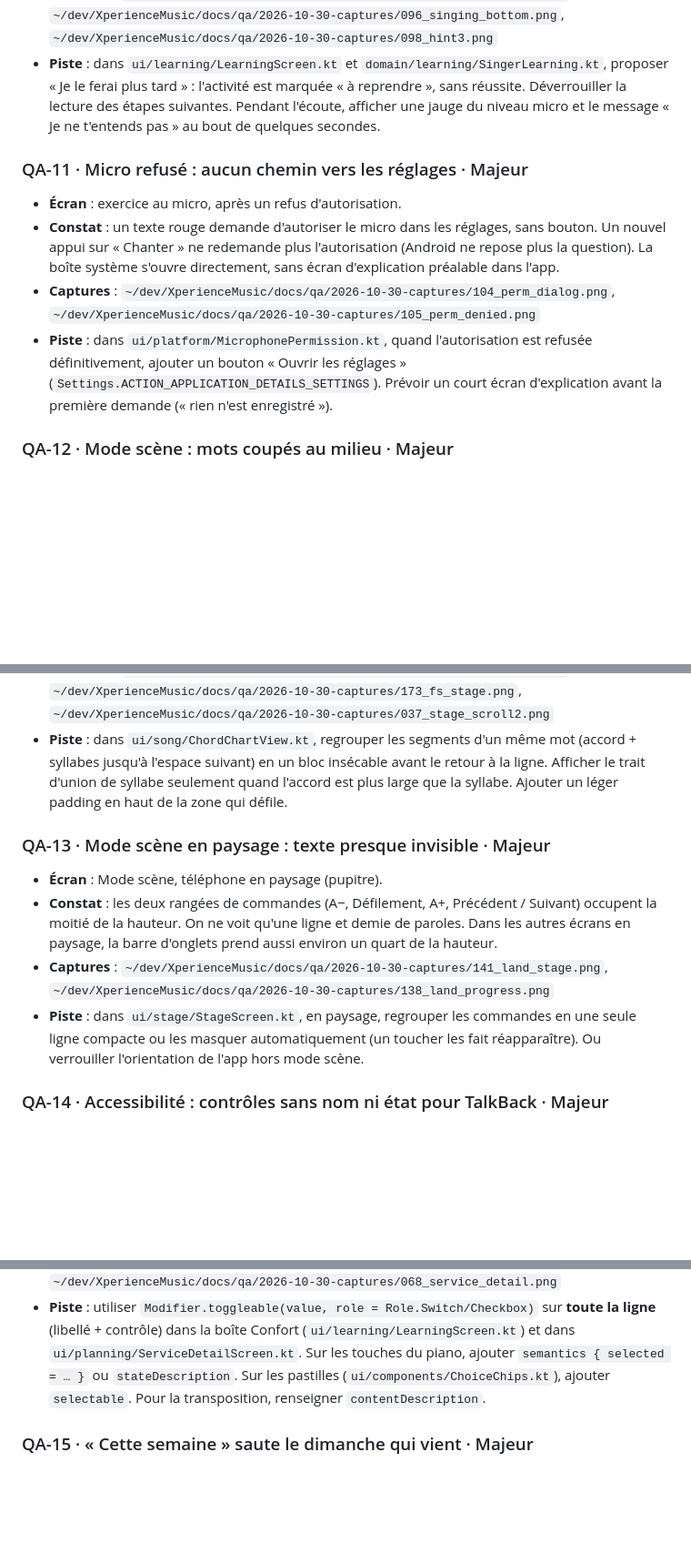
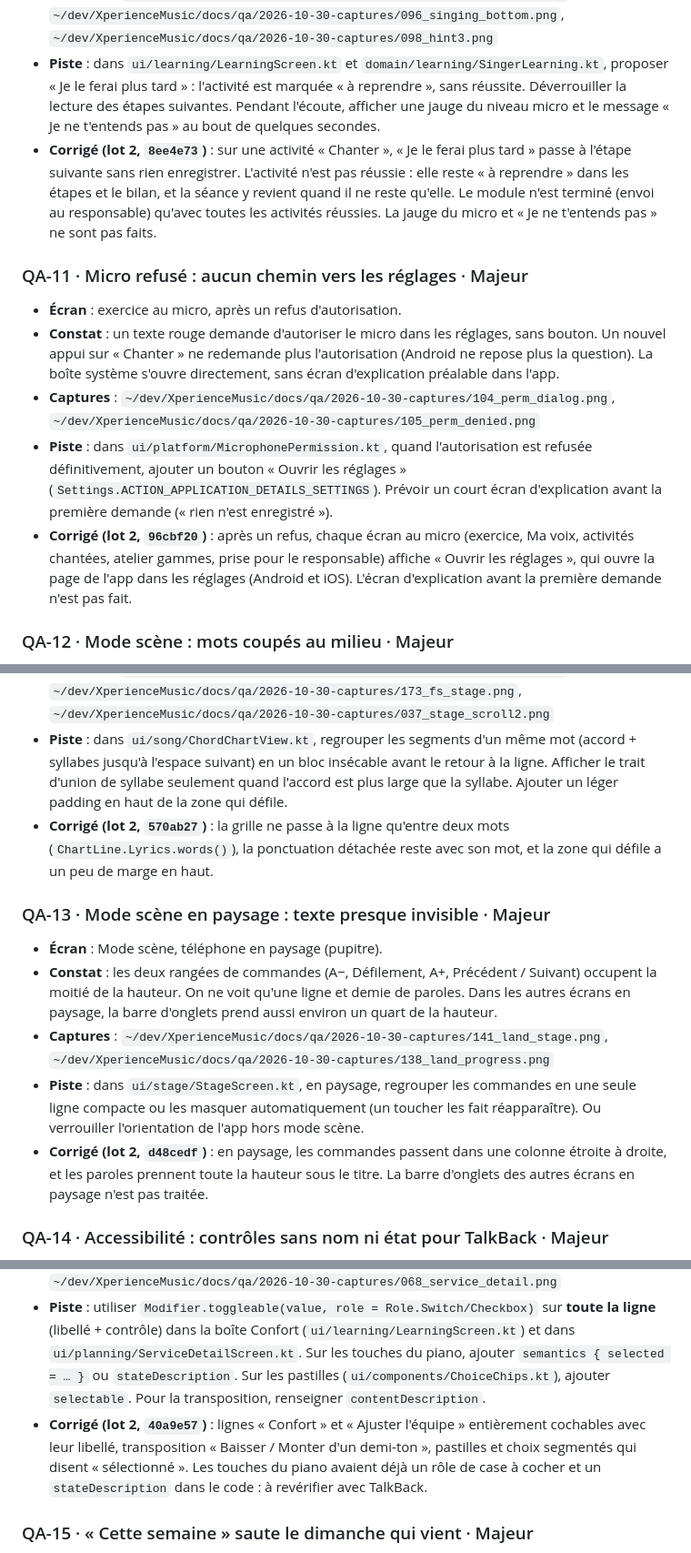
Before and after one commit to YANKAMKEVIN/XperienceMusic, a Markdown page: docs/qa/2026-10-30-qa-s24.md, 3 parts joined by grey strips. Shown at 91% size. Drawn GitHub-style; blank space fills up the shorter version.

```diff
--- a/docs/qa/2026-10-30-qa-s24.md
+++ b/docs/qa/2026-10-30-qa-s24.md
@@ -115,24 +115,28 @@ Gravités : **Bloquant** (empêche d'utiliser l'app), **Majeur** (perte de donn
 - **Constat** : impossible de passer l'activité (« Chante d'abord l'exercice ») et les étapes suivantes sont verrouillées (« à découvrir ensuite »). Elles restent cliquables mais ne font rien. Les aides aboutissent à « Les aides sont affichées » sans solution ni alternative. Sans écouteurs, dans un lieu bruyant ou si la détection échoue, le chantre est bloqué dans tout le module.
 - **Captures** : `~/dev/XperienceMusic/docs/qa/2026-10-30-captures/093_steps.png`, `~/dev/XperienceMusic/docs/qa/2026-10-30-captures/096_singing_bottom.png`, `~/dev/XperienceMusic/docs/qa/2026-10-30-captures/098_hint3.png`
 - **Piste** : dans `ui/learning/LearningScreen.kt` et `domain/learning/SingerLearning.kt`, proposer « Je le ferai plus tard » : l'activité est marquée « à reprendre », sans réussite. Déverrouiller la lecture des étapes suivantes. Pendant l'écoute, afficher une jauge du niveau micro et le message « Je ne t'entends pas » au bout de quelques secondes.
+- **Corrigé (lot 2, `8ee4e73`)** : sur une activité « Chanter », « Je le ferai plus tard » passe à l'étape suivante sans rien enregistrer. L'activité n'est pas réussie : elle reste « à reprendre » dans les étapes et le bilan, et la séance y revient quand il ne reste qu'elle. Le module n'est terminé (envoi au responsable) qu'avec toutes les activités réussies. La jauge du micro et « Je ne t'entends pas » ne sont pas faits.
 
 ### QA-11 · Micro refusé : aucun chemin vers les réglages · Majeur
 - **Écran** : exercice au micro, après un refus d'autorisation.
 - **Constat** : un texte rouge demande d'autoriser le micro dans les réglages, sans bouton. Un nouvel appui sur « Chanter » ne redemande plus l'autorisation (Android ne repose plus la question). La boîte système s'ouvre directement, sans écran d'explication préalable dans l'app.
 - **Captures** : `~/dev/XperienceMusic/docs/qa/2026-10-30-captures/104_perm_dialog.png`, `~/dev/XperienceMusic/docs/qa/2026-10-30-captures/105_perm_denied.png`
 - **Piste** : dans `ui/platform/MicrophonePermission.kt`, quand l'autorisation est refusée définitivement, ajouter un bouton « Ouvrir les réglages » (`Settings.ACTION_APPLICATION_DETAILS_SETTINGS`). Prévoir un court écran d'explication avant la première demande (« rien n'est enregistré »).
+- **Corrigé (lot 2, `96cbf20`)** : après un refus, chaque écran au micro (exercice, Ma voix, activités chantées, atelier gammes, prise pour le responsable) affiche « Ouvrir les réglages », qui ouvre la page de l'app dans les réglages (Android et iOS). L'écran d'explication avant la première demande n'est pas fait.
 
 ### QA-12 · Mode scène : mots coupés au milieu · Majeur
 - **Écran** : Chant › Mode scène (portrait).
 - **Constat** : la ligne se coupe aux points d'ancrage des accords et non entre les mots. On lit « À toi la gloire, Ô Ressusci- » puis « té ! » seul à la ligne suivante, avec son accord. En grande police : « Ô Ressus » / « ci-té ! », « pour l'éter » / « ni-té ! ». Sur scène, c'est la lisibilité qui compte d'abord. Quand le texte défile, l'accent du « À » est rogné en haut.
 - **Captures** : `~/dev/XperienceMusic/docs/qa/2026-10-30-captures/034_stage.png`, `~/dev/XperienceMusic/docs/qa/2026-10-30-captures/173_fs_stage.png`, `~/dev/XperienceMusic/docs/qa/2026-10-30-captures/037_stage_scroll2.png`
 - **Piste** : dans `ui/song/ChordChartView.kt`, regrouper les segments d'un même mot (accord + syllabes jusqu'à l'espace suivant) en un bloc insécable avant le retour à la ligne. Afficher le trait d'union de syllabe seulement quand l'accord est plus large que la syllabe. Ajouter un léger padding en haut de la zone qui défile.
+- **Corrigé (lot 2, `570ab27`)** : la grille ne passe à la ligne qu'entre deux mots (`ChartLine.Lyrics.words()`), la ponctuation détachée reste avec son mot, et la zone qui défile a un peu de marge en haut.
 
 ### QA-13 · Mode scène en paysage : texte presque invisible · Majeur
 - **Écran** : Mode scène, téléphone en paysage (pupitre).
 - **Constat** : les deux rangées de commandes (A−, Défilement, A+, Précédent / Suivant) occupent la moitié de la hauteur. On ne voit qu'une ligne et demie de paroles. Dans les autres écrans en paysage, la barre d'onglets prend aussi environ un quart de la hauteur.
 - **Captures** : `~/dev/XperienceMusic/docs/qa/2026-10-30-captures/141_land_stage.png`, `~/dev/XperienceMusic/docs/qa/2026-10-30-captures/138_land_progress.png`
 - **Piste** : dans `ui/stage/StageScreen.kt`, en paysage, regrouper les commandes en une seule ligne compacte ou les masquer automatiquement (un toucher les fait réapparaître). Ou verrouiller l'orientation de l'app hors mode scène.
+- **Corrigé (lot 2, `d48cedf`)** : en paysage, les commandes passent dans une colonne étroite à droite, et les paroles prennent toute la hauteur sous le titre. La barre d'onglets des autres écrans en paysage n'est pas traitée.
 
 ### QA-14 · Accessibilité : contrôles sans nom ni état pour TalkBack · Majeur
 - **Écrans** : clavier piano, « Confort », « Ajuster l'équipe », pastilles de choix.
@@ -144,6 +148,7 @@ Gravités : **Bloquant** (empêche d'utiliser l'app), **Majeur** (perte de donn
   - Les pastilles (Cette semaine, Toutes, Membre, Je sers…) n'exposent pas d'état sélectionné, sauf les cartes de l'accueil, qui le font bien.
 - **Captures** : `~/dev/XperienceMusic/docs/qa/2026-10-30-captures/147_piano_sel.png`, `~/dev/XperienceMusic/docs/qa/2026-10-30-captures/152_confort.png`, `~/dev/XperienceMusic/docs/qa/2026-10-30-captures/068_service_detail.png`
 - **Piste** : utiliser `Modifier.toggleable(value, role = Role.Switch/Checkbox)` sur **toute la ligne** (libellé + contrôle) dans la boîte Confort (`ui/learning/LearningScreen.kt`) et dans `ui/planning/ServiceDetailScreen.kt`. Sur les touches du piano, ajouter `semantics { selected = … }` ou `stateDescription`. Sur les pastilles (`ui/components/ChoiceChips.kt`), ajouter `selectable`. Pour la transposition, renseigner `contentDescription`.
+- **Corrigé (lot 2, `40a9e57`)** : lignes « Confort » et « Ajuster l'équipe » entièrement cochables avec leur libellé, transposition « Baisser / Monter d'un demi-ton », pastilles et choix segmentés qui disent « sélectionné ». Les touches du piano avaient déjà un rôle de case à cocher et un `stateDescription` dans le code : à revérifier avec TalkBack.
 
 ### QA-15 · « Cette semaine » saute le dimanche qui vient · Majeur
 - **Écran** : Semaine, Planning.
```
Also changed, not shown: other parts of docs/qa/2026-10-30-qa-s24.md (+1 -0 lines), docs/reprise-session.md (+4 -1 lines).
